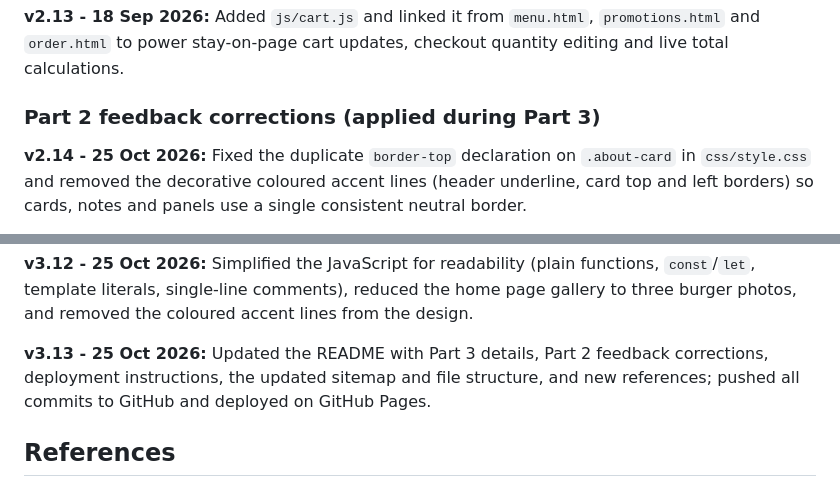
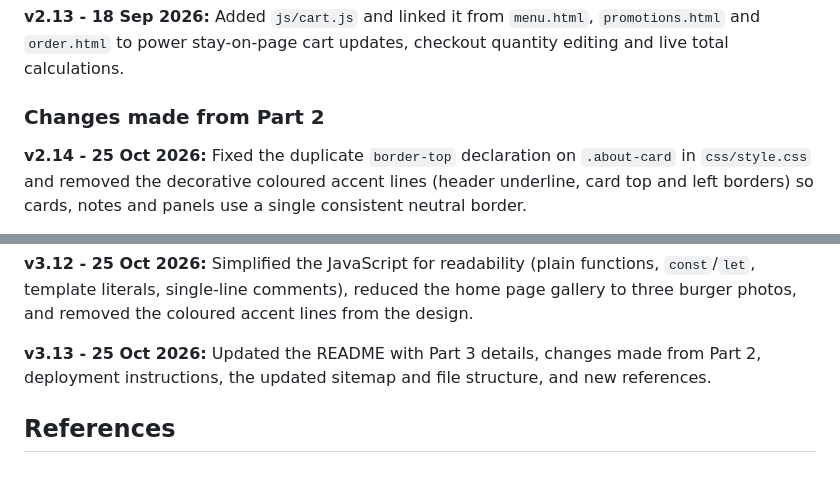
Before and after one commit to omaralopes/WEDE5020w_POE_ST10546572, a Markdown page: README.md, 2 parts joined by grey strips. Rendered like a GitHub page.

Commit message:
Rename Part 2 changelog heading to Changes made from Part 2

```diff
--- a/README.md
+++ b/README.md
@@ -353,7 +353,7 @@ Update README with Part 3 details, changelog and references
 
 **v2.13 - 18 Sep 2026:** Added `js/cart.js` and linked it from `menu.html`, `promotions.html` and `order.html` to power stay-on-page cart updates, checkout quantity editing and live total calculations.
 
-### Part 2 feedback corrections (applied during Part 3)
+### Changes made from Part 2
 
 **v2.14 - 25 Oct 2026:** Fixed the duplicate `border-top` declaration on `.about-card` in `css/style.css` and removed the decorative coloured accent lines (header underline, card top and left borders) so cards, notes and panels use a single consistent neutral border.
 
@@ -391,7 +391,7 @@ Update README with Part 3 details, changelog and references
 
 **v3.12 - 25 Oct 2026:** Simplified the JavaScript for readability (plain functions, `const`/`let`, template literals, single-line comments), reduced the home page gallery to three burger photos, and removed the coloured accent lines from the design.
 
-**v3.13 - 25 Oct 2026:** Updated the README with Part 3 details, Part 2 feedback corrections, deployment instructions, the updated sitemap and file structure, and new references; pushed all commits to GitHub and deployed on GitHub Pages.
+**v3.13 - 25 Oct 2026:** Updated the README with Part 3 details, changes made from Part 2, deployment instructions, the updated sitemap and file structure, and new references.
 
 ## References
 
```
